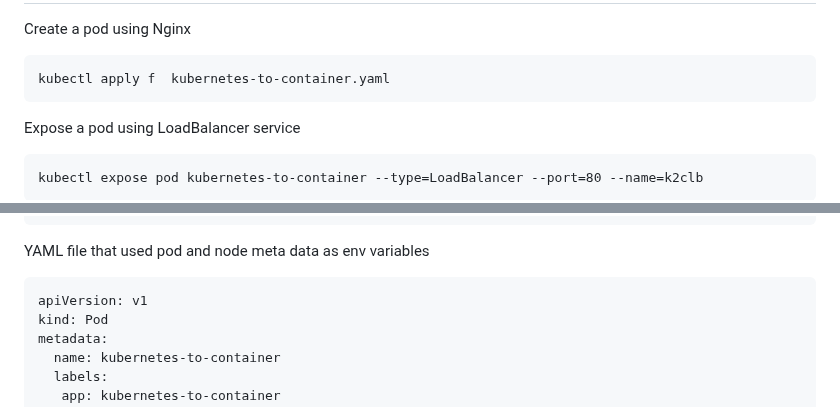
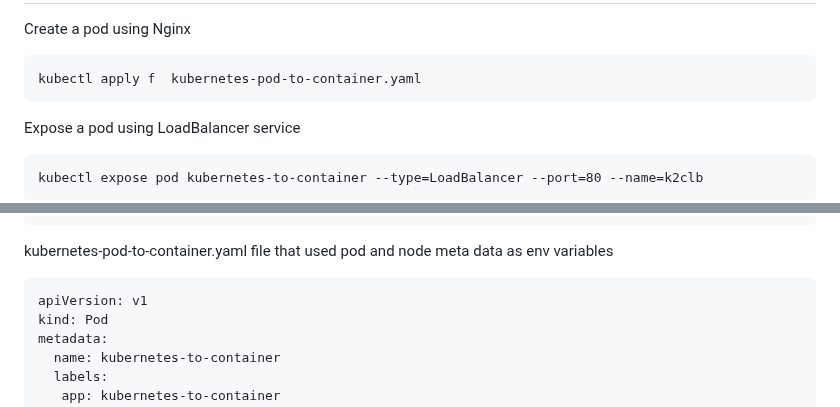
Before and after one commit to wasi-shah/Docker-AKS, a Markdown page: Access Kubernetes Metadata inside Docker Container/README.md, 2 parts joined by grey strips. Drawn GitHub-style.

````diff
--- a/Access Kubernetes Metadata inside Docker Container/README.md
+++ b/Access Kubernetes Metadata inside Docker Container/README.md
@@ -84,7 +84,7 @@ A container's ephemeral-storage request
 # Use NGINX Docker image to display POD and Node meta data details
 Create a pod using Nginx
 ```
-kubectl apply f  kubernetes-to-container.yaml
+kubectl apply f  kubernetes-pod-to-container.yaml
 ```
 
 Expose a pod using LoadBalancer service
@@ -113,7 +113,7 @@ MY_NODE_NAME:aks-agentpool-37305774-vmss000000
 MY_POD_SERVICE_ACCOUNT:default
 ```
 
-YAML file that used pod and node meta data as env variables
+kubernetes-pod-to-container.yaml file that used pod and node meta data as env variables
 ```
 apiVersion: v1
 kind: Pod
````
